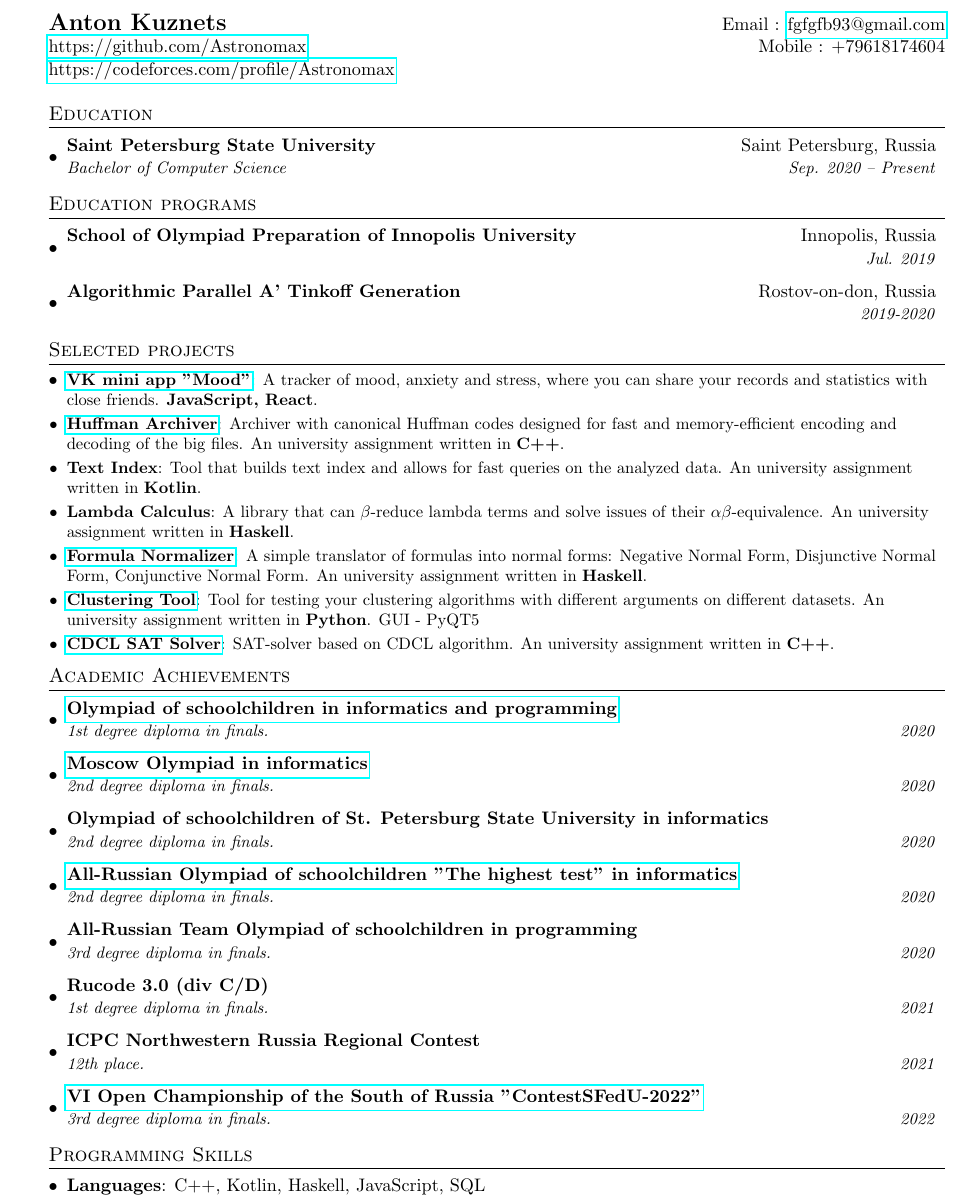
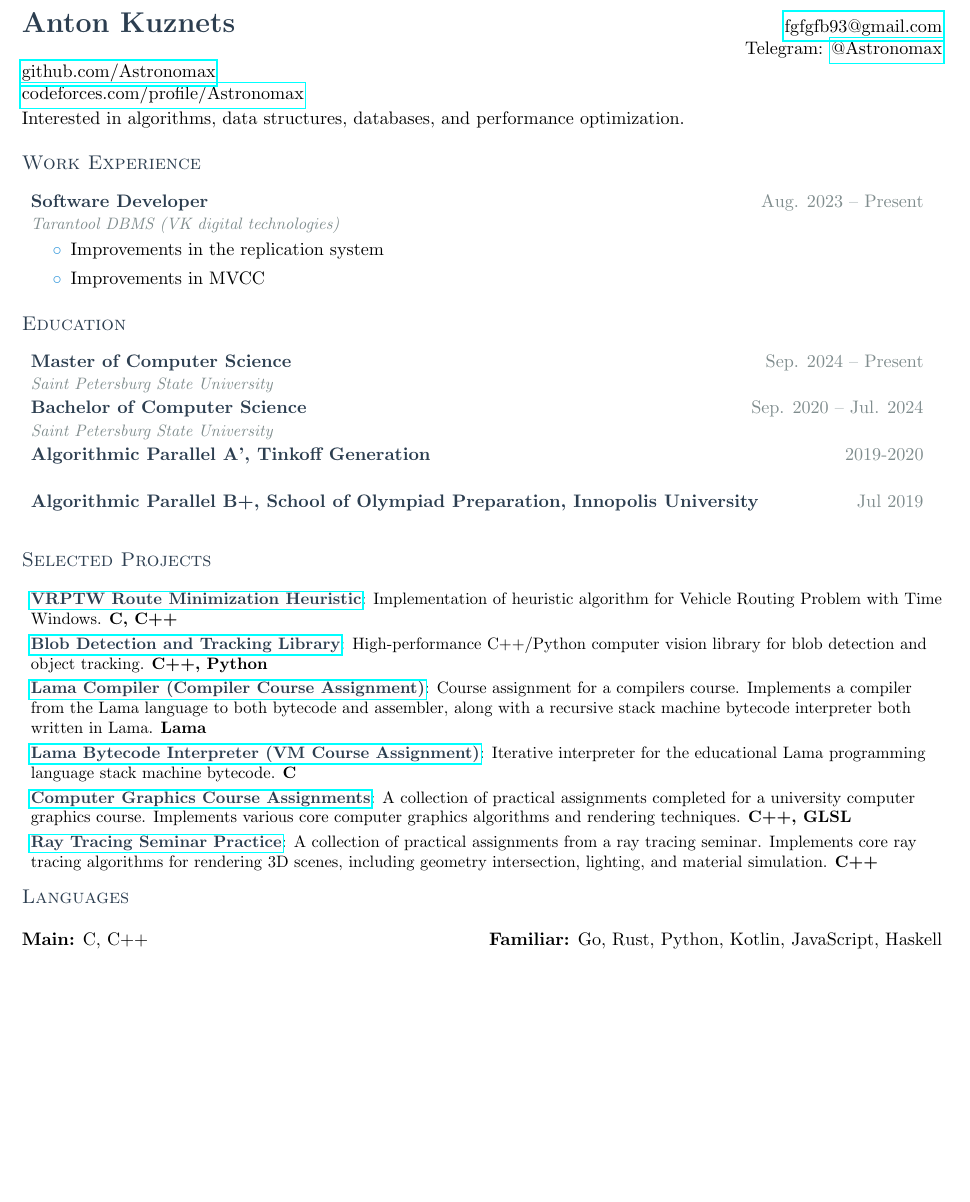
Before and after one commit to Astronomax/cv, a LaTeX CV (cv.tex): part of the page, cut so that both start at the same text, the shorter picture padded with empty space. Compiled offline with pdfLaTeX.

Commit message:
update cv

```diff
--- a/cv.tex
+++ b/cv.tex
@@ -68,78 +87,86 @@
 
 %----------HEADING-----------------
 \begin{tabular*}{\textwidth}{l@{\extracolsep{\fill}}r}
-  \textbf{\Large Anton Kuznets} & Email : \href{mailto:fgfgfb93@gmail.com}{fgfgfb93@gmail.com}\\
-  \href{https://github.com/Astronomax}{https://github.com/Astronomax} & Mobile : +79618174604 \\
-  \href{https://codeforces.com/profile/Astronomax}{https://codeforces.com/profile/Astronomax}
+  \textbf{\LARGE\color{primary} Anton Kuznets} & \href{mailto:fgfgfb93@gmail.com}{fgfgfb93@gmail.com} \\
+  & Telegram: \href{https://t.me/Astronomax}{@Astronomax} \\
+  \link{https://github.com/Astronomax}{github.com/Astronomax} & \\
+  \link{https://codeforces.com/profile/Astronomax}{codeforces.com/profile/Astronomax} & \\
 \end{tabular*}
 
-%-----------EDUCATION-----------------
+%-----------SUMMARY-----------
+\vspace{2pt}
+Interested in algorithms, data structures, databases, and performance optimization.
+
+%-----------WORK EXPERIENCE-----------
+\section{Work Experience}
+  \resumeSubHeadingListStart
+    \resumeSubheading
+      {Software Developer}{Aug. 2023 -- Present}
+      {Tarantool DBMS (VK digital technologies)}{}
+      \begin{itemize}
+        \item Improvements in the replication system
+        \item Improvements in MVCC
+      \end{itemize}
+  \resumeSubHeadingListEnd
+
+%--------------EDUCATION--------------
 \section{Education}
   \resumeSubHeadingListStart
     \resumeSubheading
-      {Saint Petersburg State University}{Saint Petersburg, Russia}
-      {Bachelor of Computer Science}{Sep. 2020 -- Present}
-  \resumeSubHeadingListEnd
-
-%--------EDUCATION PROGRAMS--------
-\section{Education programs}
-  \resumeSubHeadingListStart
+      {Master of Computer Science}{Sep. 2024 -- Present}
+      {Saint Petersburg State University}{}
     \resumeSubheading
-      {School of Olympiad Preparation of Innopolis University}{Innopolis, Russia}
-      {}{Jul. 2019}
-    \resumeSubheading
-      {Algorithmic Parallel A' Tinkoff Generation}{Rostov-on-don, Russia}
-      {}{2019-2020}
+      {Bachelor of Computer Science}{Sep. 2020 -- Jul. 2024}
+      {Saint Petersburg State University}{}
+    \resumeSubheadingSimple
+      {Algorithmic Parallel A', Tinkoff Generation}{2019-2020}{}
+    \resumeSubheadingSimple
+      {Algorithmic Parallel B+, School of Olympiad Preparation, Innopolis University}{Jul 2019}{}
   \resumeSubHeadingListEnd
 
 %-----------PROJECTS-----------------
-\section{Selected projects}
+\section{Selected Projects}
   \resumeSubHeadingListStart
-    \resumeSubItem{\href{https://github.com/Danverr/vk-app}{VK mini app "Mood"}}
-      {A tracker of mood, anxiety and stress, where you can share your records and statistics with close friends. \textbf{JavaScript, React}.}
-    \resumeSubItem{\href{https://github.com/Astronomax/huffman}{Huffman Archiver}}
-      {Archiver with canonical Huffman codes designed for fast and memory-efficient encoding and decoding of the big files. An university assignment written in \textbf{C++}.}
-    \resumeSubItem{Text Index}
-      {Tool that builds text index and allows for fast queries on the analyzed data.  An university assignment written in \textbf{Kotlin}.}
-    \resumeSubItem{Lambda Calculus}
-      {A library that can $\beta$-reduce lambda terms and solve issues of their $\alpha\beta$-equivalence. An university assignment written in \textbf{Haskell}.}
-    \resumeSubItem{\href{https://github.com/Astronomax/formula-normalizer}{Formula Normalizer}}
-      {A simple translator of formulas into normal forms: Negative Normal Form, Disjunctive Normal Form, Conjunctive Normal Form. An university assignment written in \textbf{Haskell}.}
-    \resumeSubItem{\href{https://github.com/Dimch84/ClusteringTool}{Clustering Tool}}
-      {Tool for testing your clustering algorithms with different arguments on different datasets. An university assignment written in \textbf{Python}. GUI - PyQT5}
-    \resumeSubItem{\href{https://github.com/Astronomax/cdcl-sat-solver}{CDCL SAT Solver}}
-      {SAT-solver based on CDCL algorithm. An university assignment written in \textbf{C++}.}
+    \resumeSubItem{\link{https://github.com/Astronomax/vrptw-powerful-route-minimization-heuristic}{VRPTW Route Minimization Heuristic}}
+      {Implementation of heuristic algorithm for Vehicle Routing Problem with Time Windows. \textbf{C, C++}}
+
+    \resumeSubItem{\link{https://github.com/Astronomax/blob-detection-and-tracking}{Blob Detection and Tracking Library}}
+      {High-performance C++/Python computer vision library for blob detection and object tracking. \textbf{C++, Python}}
+
+    \resumeSubItem{\link{https://github.com/Astronomax/compilers-supplementary}{Lama Compiler (Compiler Course Assignment)}}
+      {Course assignment for a compilers course. Implements a compiler from the Lama language to both bytecode and assembler, along with a recursive stack machine bytecode interpreter both written in Lama. \textbf{Lama}}
+    \resumeSubItem{\link{https://github.com/Astronomax/lamai}{Lama Bytecode Interpreter (VM Course Assignment)}}
+      {Iterative interpreter for the educational Lama programming language stack machine bytecode. \textbf{C}}
+
+    \resumeSubItem{\link{https://github.com/Astronomax/graphics-course-practice}{Computer Graphics Course Assignments}}
+      {A collection of practical assignments completed for a university computer graphics course. Implements various core computer graphics algorithms and rendering techniques. \textbf{C++, GLSL}}
+
+    \resumeSubItem{\link{https://github.com/Astronomax/raytracing-seminar-practice}{Ray Tracing Seminar Practice}}
+      {A collection of practical assignments from a ray tracing seminar. Implements core ray tracing algorithms for rendering 3D scenes, including geometry intersection, lighting, and material simulation. \textbf{C++}}
   \resumeSubHeadingListEnd
 
-%-----------ACADEMIC ACHIEVEMENTS-----------------
-\section{Academic Achievements}
+\begin{comment}
+%-----------COMPETITIVE PROGRAMMING-----------
+\section{Competitive Programming}
   \resumeSubHeadingListStart
-    \resumeSubheading{\href{https://neerc.ifmo.ru/school/ioip/standings-2020.html}{Olympiad of schoolchildren in informatics and programming}}{}
-    {1st degree diploma in finals.}{2020}
-    \resumeSubheading{\href{https://mos-inf.olimpiada.ru/winners10-11-2020}{Moscow Olympiad in informatics}}{}
-    {2nd degree diploma in finals.}{2020}
-    \resumeSubheading{Olympiad of schoolchildren of St. Petersburg
-State University in informatics}{}
-    {2nd degree diploma in finals.}{2020}
-    \resumeSubheading{\href{https://olymp.hse.ru/data/2020/04/03/1556029378/\%D0\%98\%D0\%BD\%D1\%84\%D0\%BE\%D1\%80\%D0\%BC\%D0\%B0\%D1\%82\%D0\%B8\%D0\%BA\%D0\%B0\%2011.pdf}{All-Russian Olympiad of schoolchildren "The highest test" in informatics}}{}
-    {2nd degree diploma in finals.}{2020}
-    \resumeSubheading{All-Russian Team Olympiad of schoolchildren in programming}{}
-    {3rd degree diploma in finals.}{2020}
-    \resumeSubheading{Rucode 3.0 (div C/D)}{}
-    {1st degree diploma in finals.}{2021}
-    \resumeSubheading{ICPC Northwestern Russia Regional Contest}{}
-    {12th place.}{2021}
-    \resumeSubheading{\href{https://drive.google.com/file/d/1dGPclqfhc_l4tnlMMRX_VPl1Qzo_12aD/view}{VI Open Championship of the South of Russia "ContestSFedU-2022"}}{}
-    {3rd degree diploma in finals.}{2022}
+    \resumeSubheadingSimple
+      {ICPC Northwestern Russia Regional Contest (1/4)}{2021}{12th place}
+    \resumeSubheadingSimple
+      {ITMO Olympiad in Informatics}{2020}{1st degree diploma}
+    \resumeSubheadingSimple
+      {Moscow Olympiad in Informatics}{2020}{2nd degree diploma}
+    \resumeSubheadingSimple
+      {SPbSU Olympiad in Informatics}{2020}{2nd degree diploma}
+    \resumeSubheadingSimple
+      {HSE Olympiad in Informatics}{2020}{2nd degree diploma}
   \resumeSubHeadingListEnd
-%--------PROGRAMMING SKILLS------------
-\section{Programming Skills}
-  \resumeSubHeadingListStart
-    \item{
-      \textbf{Languages}{: C++, Kotlin, Haskell, JavaScript, SQL }
-    }
-  \resumeSubHeadingListEnd
+\end{comment}
 
+%--------PROGRAMMING LANGUAGES------------
+\section{Languages}
+\begin{tabular*}{\textwidth}{@{\extracolsep{\fill}}ll}
+  \textbf{Main:} C, C++ & \textbf{Familiar:} Go, Rust, Python, Kotlin, JavaScript, Haskell
+\end{tabular*}
 
 %-------------------------------------------
 
```
Also changed, not shown: cv-russian.tex (added, +174 -0 lines), cv.tex (55 more changed lines).
